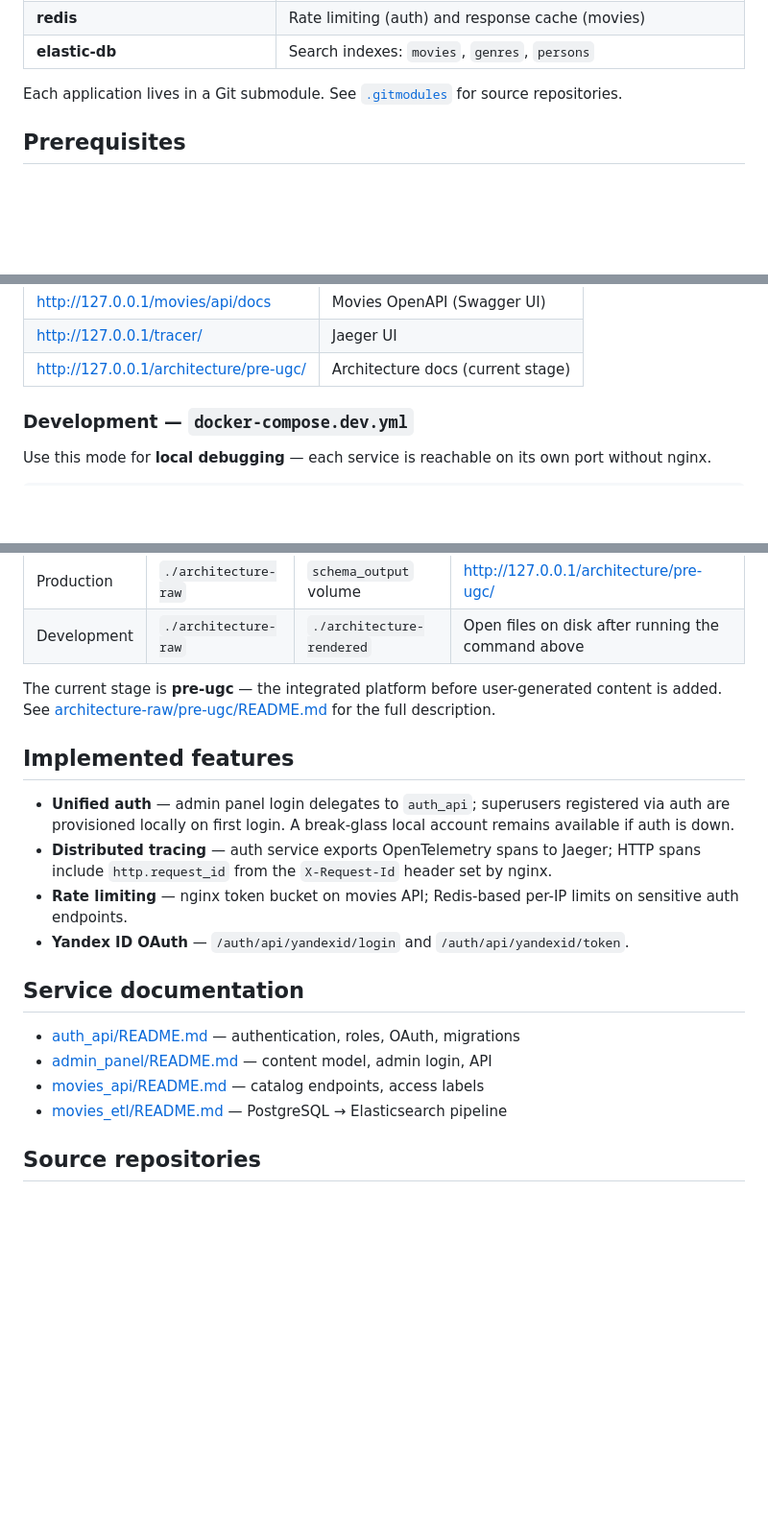
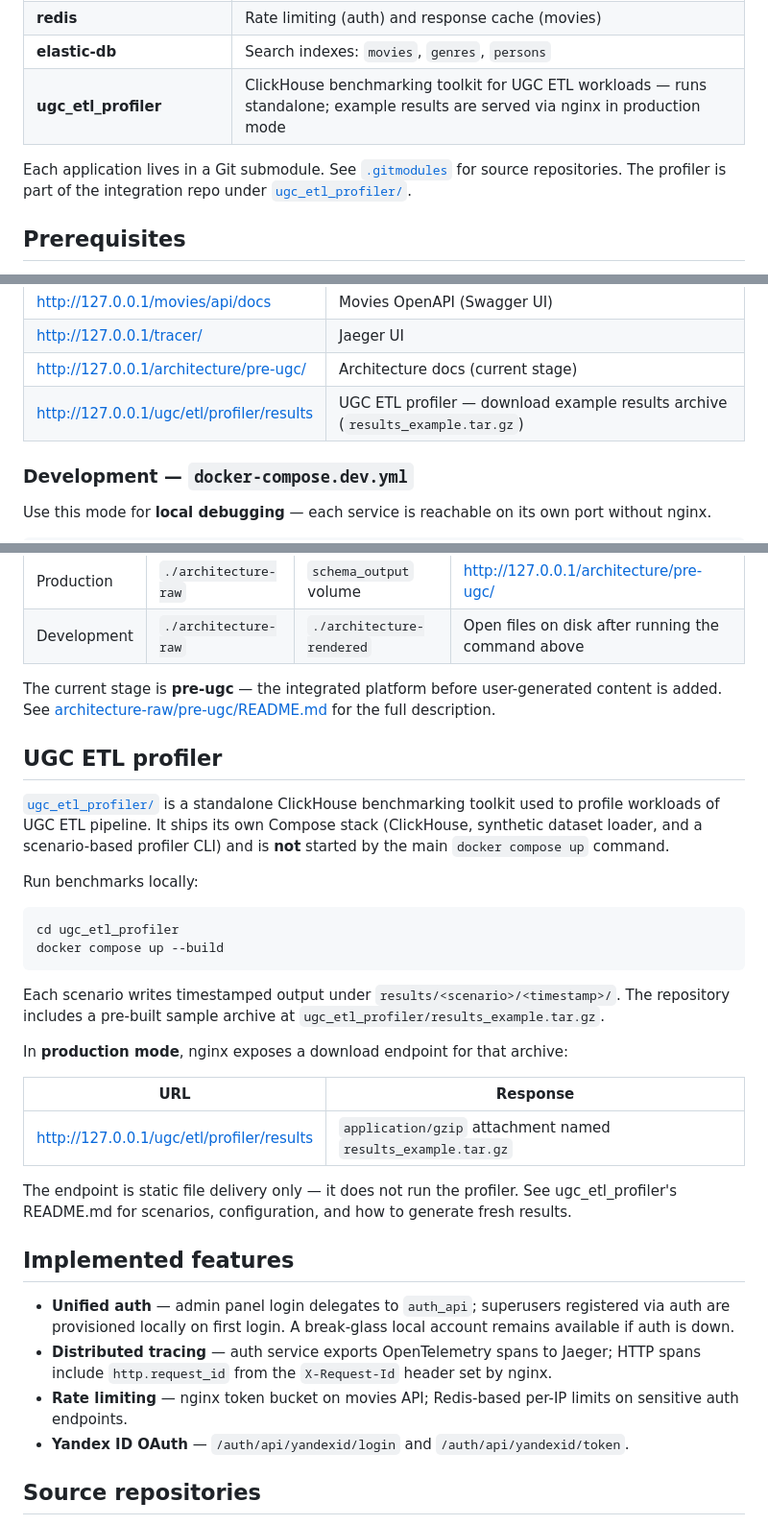
Before and after one commit to rock4ts/movies_portfolio, a Markdown page: README.md, 3 parts joined by grey strips. Shown at 96% size. Drawn GitHub-style; blank space fills up the shorter version.

Commit message:
update readme with ugc_etl_profiler info

````diff
--- a/README.md
+++ b/README.md
@@ -34,8 +34,9 @@ flowchart LR
 | **postgres-admin** / **postgres-auth** | Separate databases for content and auth |
 | **redis** | Rate limiting (auth) and response cache (movies) |
 | **elastic-db** | Search indexes: `movies`, `genres`, `persons` |
+| **ugc_etl_profiler** | ClickHouse benchmarking toolkit for UGC ETL workloads — runs standalone; example results are served via nginx in production mode |
 
-Each application lives in a Git submodule. See [`.gitmodules`](.gitmodules) for source repositories.
+Each application lives in a Git submodule. See [`.gitmodules`](.gitmodules) for source repositories. The profiler is part of the integration repo under [`ugc_etl_profiler/`](ugc_etl_profiler/).
 
 ## Prerequisites
 
@@ -102,6 +103,7 @@ docker compose down          # stop and remove containers
 | http://127.0.0.1/movies/api/docs | Movies OpenAPI (Swagger UI) |
 | http://127.0.0.1/tracer/ | Jaeger UI |
 | http://127.0.0.1/architecture/pre-ugc/ | Architecture docs (current stage) |
+| http://127.0.0.1/ugc/etl/profiler/results | UGC ETL profiler — download example results archive (`results_example.tar.gz`) |
 
 ### Development — `docker-compose.dev.yml`
 
@@ -201,6 +203,27 @@ The `architecture-renderer` container runs `scripts/render_project_schemas.sh`.
 
 The current stage is **pre-ugc** — the integrated platform before user-generated content is added. See [architecture-raw/pre-ugc/README.md](architecture-raw/pre-ugc/README.md) for the full description.
 
+## UGC ETL profiler
+
+[`ugc_etl_profiler/`](ugc_etl_profiler/) is a standalone ClickHouse benchmarking toolkit used to profile workloads of UGC ETL pipeline. It ships its own Compose stack (ClickHouse, synthetic dataset loader, and a scenario-based profiler CLI) and is **not** started by the main `docker compose up` command.
+
+Run benchmarks locally:
+
+```bash
+cd ugc_etl_profiler
+docker compose up --build
+```
+
+Each scenario writes timestamped output under `results/<scenario>/<timestamp>/`. The repository includes a pre-built sample archive at `ugc_etl_profiler/results_example.tar.gz`.
+
+In **production mode**, nginx exposes a download endpoint for that archive:
+
+| URL | Response |
+|-----|----------|
+| http://127.0.0.1/ugc/etl/profiler/results | `application/gzip` attachment named `results_example.tar.gz` |
+
+The endpoint is static file delivery only — it does not run the profiler. See ugc_etl_profiler's README.md for scenarios, configuration, and how to generate fresh results.
+
 ## Implemented features
 
 - **Unified auth** — admin panel login delegates to `auth_api`; superusers registered via auth are provisioned locally on first login. A break-glass local account remains available if auth is down.
@@ -208,13 +231,6 @@ The current stage is **pre-ugc** — the integrated platform before user-generat
 - **Rate limiting** — nginx token bucket on movies API; Redis-based per-IP limits on sensitive auth endpoints.
 - **Yandex ID OAuth** — `/auth/api/yandexid/login` and `/auth/api/yandexid/token`.
 
-## Service documentation
-
-- [auth_api/README.md](auth_api/README.md) — authentication, roles, OAuth, migrations
-- [admin_panel/README.md](admin_panel/README.md) — content model, admin login, API
-- [movies_api/README.md](movies_api/README.md) — catalog endpoints, access labels
-- [movies_etl/README.md](movies_etl/README.md) — PostgreSQL → Elasticsearch pipeline
-
 ## Source repositories
 
 - [Integration repo](https://github.com/rock4ts/Auth_sprint_2)
````
Also changed, not shown: other parts of README.md (+1 -0 lines).
